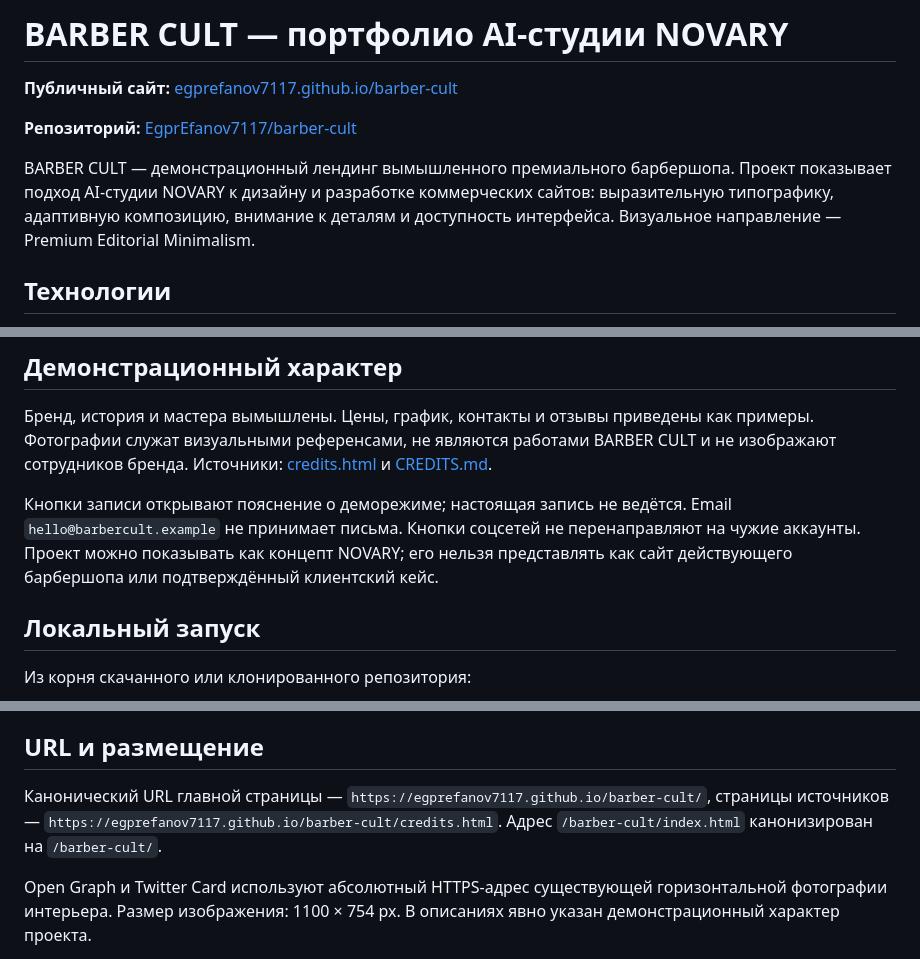
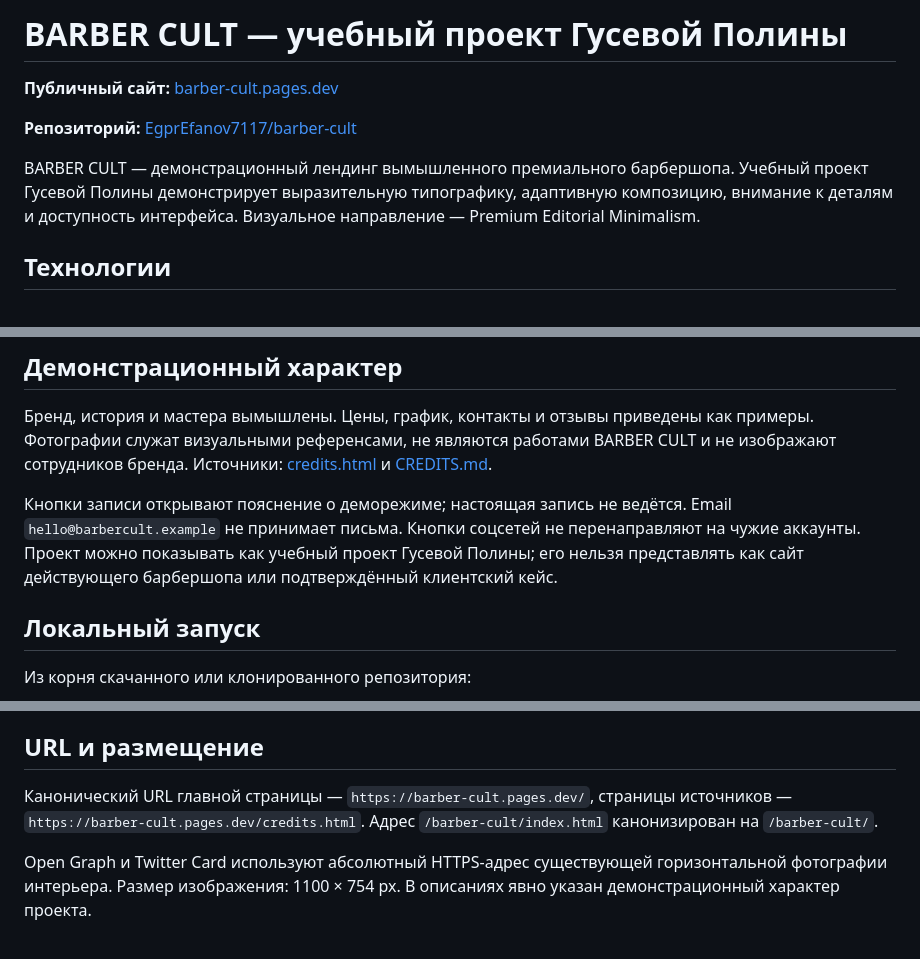
Before and after one commit to EgprEfanov7117/barber-cult, a Markdown page: README.md, 3 parts joined by grey strips. GitHub-like rendering.

Commit message:
Present BARBER CULT as Polina Guseva educational project: README.md

```diff
--- a/README.md
+++ b/README.md
@@ -1,10 +1,10 @@
-# BARBER CULT — портфолио AI-студии NOVARY
+# BARBER CULT — учебный проект Гусевой Полины
 
-**Публичный сайт:** [egprefanov7117.github.io/barber-cult](https://egprefanov7117.github.io/barber-cult/)
+**Публичный сайт:** [barber-cult.pages.dev](https://barber-cult.pages.dev/)
 
 **Репозиторий:** [EgprEfanov7117/barber-cult](https://github.com/EgprEfanov7117/barber-cult)
 
-BARBER CULT — демонстрационный лендинг вымышленного премиального барбершопа. Проект показывает подход AI-студии NOVARY к дизайну и разработке коммерческих сайтов: выразительную типографику, адаптивную композицию, внимание к деталям и доступность интерфейса. Визуальное направление — Premium Editorial Minimalism.
+BARBER CULT — демонстрационный лендинг вымышленного премиального барбершопа. Учебный проект Гусевой Полины демонстрирует выразительную типографику, адаптивную композицию, внимание к деталям и доступность интерфейса. Визуальное направление — Premium Editorial Minimalism.
 
 ## Технологии
 
@@ -20,7 +20,7 @@ BARBER CULT — демонстрационный лендинг вымышлен
 
 Бренд, история и мастера вымышлены. Цены, график, контакты и отзывы приведены как примеры. Фотографии служат визуальными референсами, не являются работами BARBER CULT и не изображают сотрудников бренда. Источники: [credits.html](credits.html) и [CREDITS.md](CREDITS.md).
 
-Кнопки записи открывают пояснение о деморежиме; настоящая запись не ведётся. Email `hello@barbercult.example` не принимает письма. Кнопки соцсетей не перенаправляют на чужие аккаунты. Проект можно показывать как концепт NOVARY; его нельзя представлять как сайт действующего барбершопа или подтверждённый клиентский кейс.
+Кнопки записи открывают пояснение о деморежиме; настоящая запись не ведётся. Email `hello@barbercult.example` не принимает письма. Кнопки соцсетей не перенаправляют на чужие аккаунты. Проект можно показывать как учебный проект Гусевой Полины; его нельзя представлять как сайт действующего барбершопа или подтверждённый клиентский кейс.
 
 ## Локальный запуск
 
@@ -57,7 +57,7 @@ python3 -m http.server 8080 --bind 127.0.0.1
 
 ## URL и размещение
 
-Канонический URL главной страницы — `https://egprefanov7117.github.io/barber-cult/`, страницы источников — `https://egprefanov7117.github.io/barber-cult/credits.html`. Адрес `/barber-cult/index.html` канонизирован на `/barber-cult/`.
+Канонический URL главной страницы — `https://barber-cult.pages.dev/`, страницы источников — `https://barber-cult.pages.dev/credits.html`. Адрес `/barber-cult/index.html` канонизирован на `/barber-cult/`.
 
 Open Graph и Twitter Card используют абсолютный HTTPS-адрес существующей горизонтальной фотографии интерьера. Размер изображения: 1100 × 754 px. В описаниях явно указан демонстрационный характер проекта.
 
```
